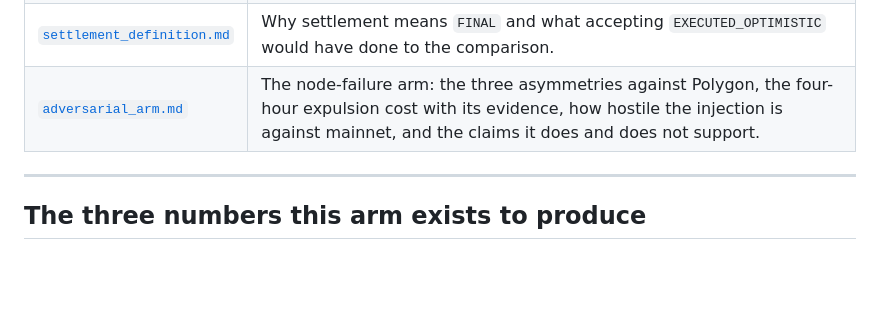
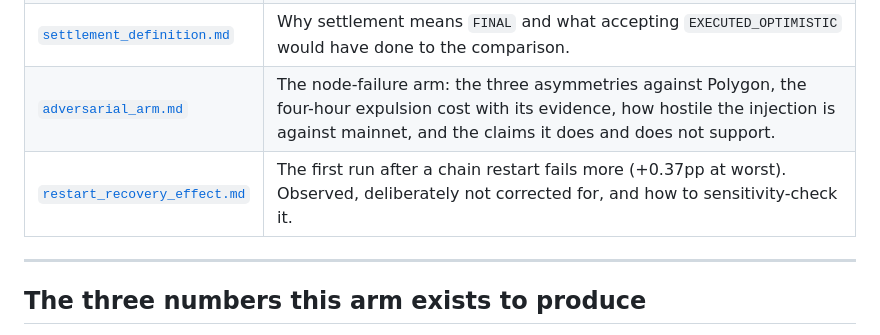
Before and after one commit to OnGodCR/Remittance-Research-Benchmarking, a Markdown page: docs/near_methodology/README.md, the part around the change. GitHub-like rendering; blank space fills up the shorter version.

```diff
--- a/docs/near_methodology/README.md
+++ b/docs/near_methodology/README.md
@@ -8,6 +8,7 @@ Reference material for writing up the NEAR (sharding) arm. Each file states what
 | [`cost_per_transaction.md`](cost_per_transaction.md) | Gas summed across receipts, priced with mainnet rates. RQ3. |
 | [`settlement_definition.md`](settlement_definition.md) | Why settlement means `FINAL` and what accepting `EXECUTED_OPTIMISTIC` would have done to the comparison. |
 | [`adversarial_arm.md`](adversarial_arm.md) | The node-failure arm: the three asymmetries against Polygon, the four-hour expulsion cost with its evidence, how hostile the injection is against mainnet, and the claims it does and does not support. |
+| [`restart_recovery_effect.md`](restart_recovery_effect.md) | The first run after a chain restart fails more (+0.37pp at worst). Observed, deliberately not corrected for, and how to sensitivity-check it. |
 
 ---
 
```
Also changed, not shown: docs/near_methodology/restart_recovery_effect.md (added, +111 -0 lines).
